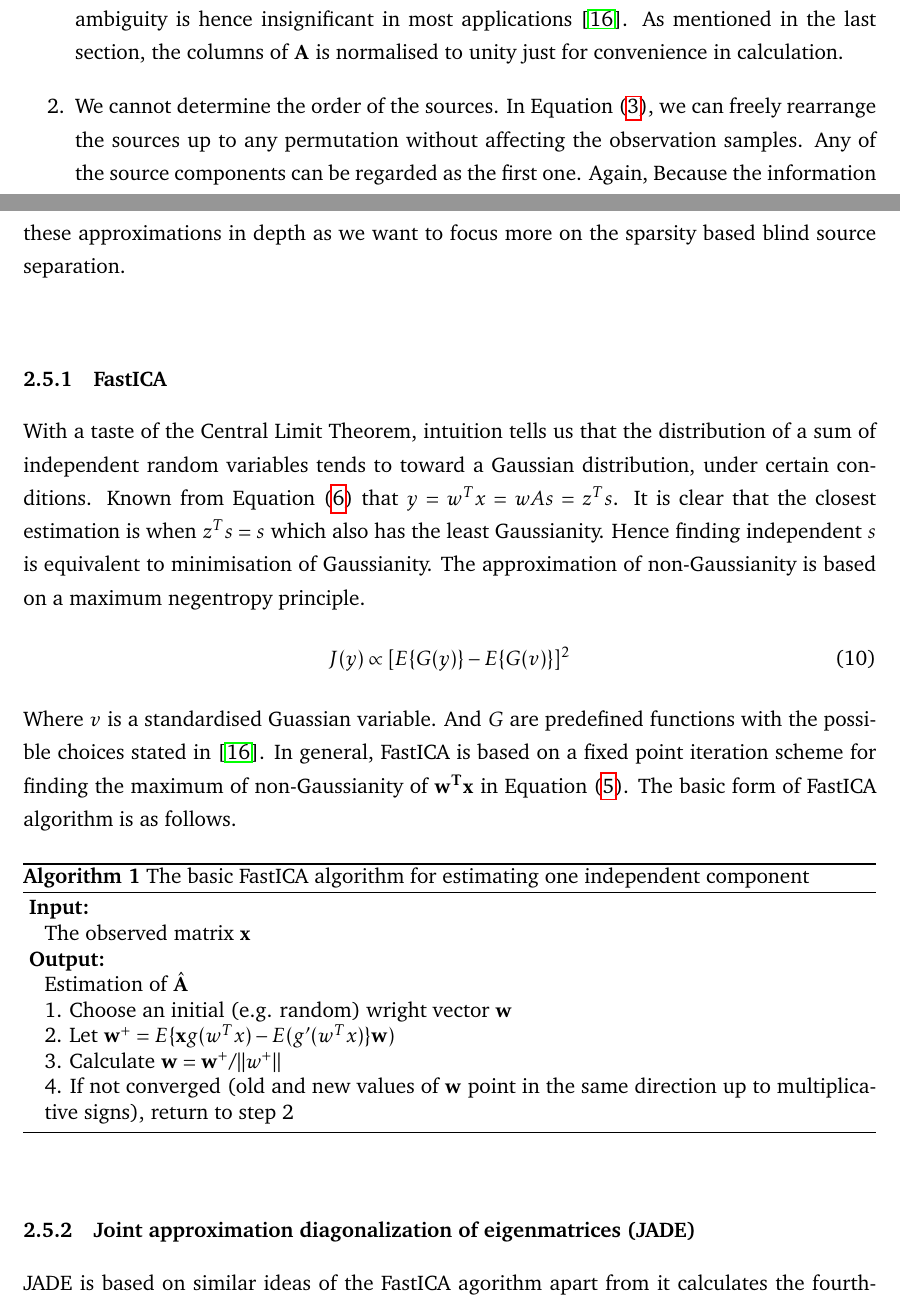
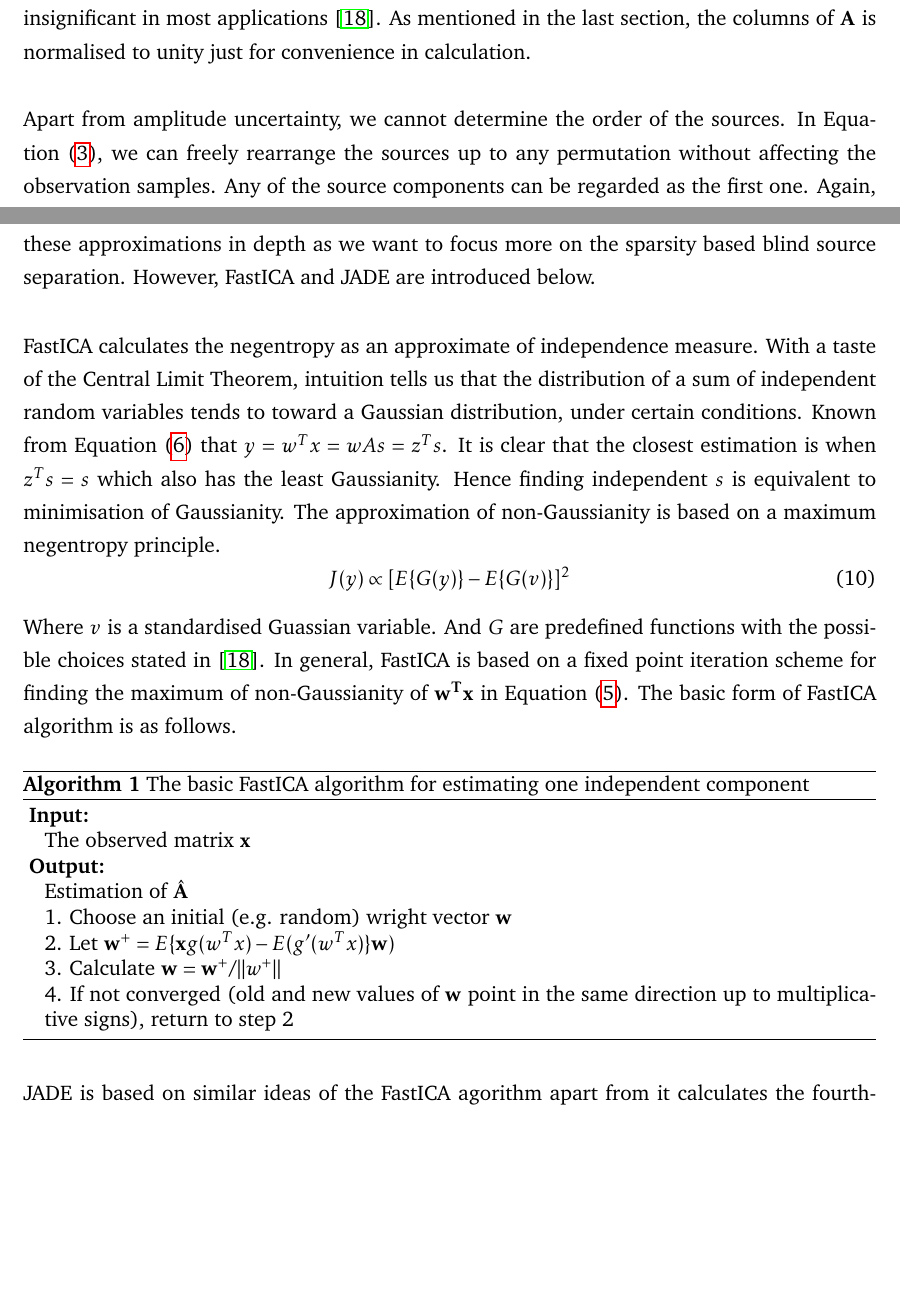
Before and after one commit to Dieselmarble/BSS-on-sparsity-Final, a LaTeX thesis (thesis.tex, which reads background.tex): two parts of pages 9 and 12 of 40 before the commit and two parts of pages 9 and 12 of 45 after it, joined at a grey line, cut so that both start at the same text, the shorter picture padded with empty space. Compiled offline with pdfLaTeX.

Commit message:
Updates from Overleaf

```diff
--- a/background.tex
+++ b/background.tex
@@ -52,9 +52,7 @@ Because lack of prior knowledge about the sources and mixing process. While esti
 
-\begin{enumerate}
-    \item Variances (energies) of each source component is unknown. The reason is that, both $\mathbf{S}$ and $\mathbf{A}$ are not defined, any scalar multiplication in one of the sources $s_i$ would always be cancelled by dividing the corresponding column $a_i$ by the same quantity. However, the information of sources is stored in the signal waveform rather than amplitude. This ambiguity is hence insignificant in most applications \cite{HYVARINEN2000411}.
-    As mentioned in the last section, the columns of $\mathbf{A}$ is normalised to unity just for convenience in calculation.
-    \item We cannot determine the order of the sources. In Equation (\ref{sumofs_t}), we can freely rearrange the sources up to any permutation without affecting the observation samples. Any of the source components can be regarded as the first one. Again, Because the information of each component is contained in the shape of waveform of that component, not the order of components. So this ambiguity is also insignificant.
-\end{enumerate}
+Variances (energies) of each source component is unknown. The reason is that, both $\mathbf{S}$ and $\mathbf{A}$ are not defined, any scalar multiplication in one of the sources $s_i$ would always be cancelled by dividing the corresponding column $a_i$ by the same quantity. However, the information of sources is stored in the signal waveform rather than amplitude. This ambiguity is hence insignificant in most applications \cite{HYVARINEN2000411}. As mentioned in the last section, the columns of $\mathbf{A}$ is normalised to unity just for convenience in calculation.\\
+
+Apart from amplitude uncertainty, we cannot determine the order of the sources. In Equation (\ref{sumofs_t}), we can freely rearrange the sources up to any permutation without affecting the observation samples. Any of the source components can be regarded as the first one. Again, Because the information of each component is contained in the shape of waveform of that component, not the order of components. So this ambiguity is also insignificant.
 
 
 
@@ -105,11 +103,9 @@ In Code-Division Multiple Access (CDMA), blind separation techniques are used to
 BSS is also closely related with studying the underlying factors of the financial data and driving mechanisms behind financial time series. In \cite{OjaE2000Icaf} ICA is applied to financial time series data. The data is parallel, representing the simultaneous cash flow at several stores belonging to the same retail chain. The ICA finds the fundamental factors that are common to all stores that affect the cashflow data, although each store responds to these factors in a slightly different manner. Thus, the cashflow effect of the factors specific to any particular store could be revealed.
 
 \subsection{Independent Component Analysis}
-ICA algorithms are about devising appropriate independence approximations. This includes, maximisation of non-Gaussianity, minimisation of mutual information and maximum likelihood estimation \cite{HYVARINEN2000411}. ICA based neural network \cite{Bell1995AnIA} was also proposed based on maiximing the output entropy of a neural network with non-linear outputs. We are not going to discuss these approximations in depth as we want to focus more on the sparsity based blind source separation.\\
+ICA algorithms are about devising appropriate independence approximations. This includes, maximisation of non-Gaussianity, minimisation of mutual information and maximum likelihood estimation \cite{HYVARINEN2000411}. ICA based neural network \cite{Bell1995AnIA} was also proposed based on maiximing the output entropy of a neural network with non-linear outputs. We are not going to discuss these approximations in depth as we want to focus more on the sparsity based blind source separation. However, FastICA and JADE are introduced below.\\
 
-
-\subsubsection{FastICA}
-With a taste of the Central Limit Theorem, intuition tells us that the distribution of a sum of independent random variables tends to toward a Gaussian distribution, under certain conditions. Known from Equation (\ref{estimationYandZ}) that $y = w^T x = w A s = z^T s$. It is clear that the closest estimation is when $z^Ts = s$ which also has the least Gaussianity. Hence finding independent $s$ is equivalent to minimisation of Gaussianity. The approximation of non-Gaussianity is based on a maximum negentropy principle.
+FastICA calculates the negentropy as an approximate of independence measure. With a taste of the Central Limit Theorem, intuition tells us that the distribution of a sum of independent random variables tends to toward a Gaussian distribution, under certain conditions. Known from Equation (\ref{estimationYandZ}) that $y = w^T x = w A s = z^T s$. It is clear that the closest estimation is when $z^Ts = s$ which also has the least Gaussianity. Hence finding independent $s$ is equivalent to minimisation of Gaussianity. The approximation of non-Gaussianity is based on a maximum negentropy principle.
 \begin{equation}
     J(y) \propto [E\{G(y)\} - E\{G(v)\}]^2
 \end{equation}
@@ -132,7 +128,5 @@ Estimation of $\hat{\mathbf{A}}$
 \end{algorithm}
 % -------------------- algorithm block ------------------------
 
-\subsubsection{Joint approximation diagonalization of
-eigenmatrices (JADE)}
-JADE is based on similar ideas of the FastICA agorithm apart from it calculates the fourth-order statistics (Kurtosis). JADE finds out the direction where the kurtosis of observed signal grows most strongly (super-Gaussian signals) or decreases most strongly (sub-Gaussian signals).
+JADE is based on similar ideas of the FastICA agorithm apart from it calculates the fourth-order statistics (Kurtosis). JADE finds out the direction where the kurtosis of observed signal grows most strongly (super-Gaussian signals) or decreases most strongly (sub-Gaussian signals).\\
 
```
Also changed, not shown: Implementation.tex (+21 -2 lines), bs-ksvd.tex (+1 -1 lines), thesis.tex (+1 -1 lines), images/bksvd_heat.png (added), images/ksvd_heat.png (added), background.tex (3 more changed lines).
